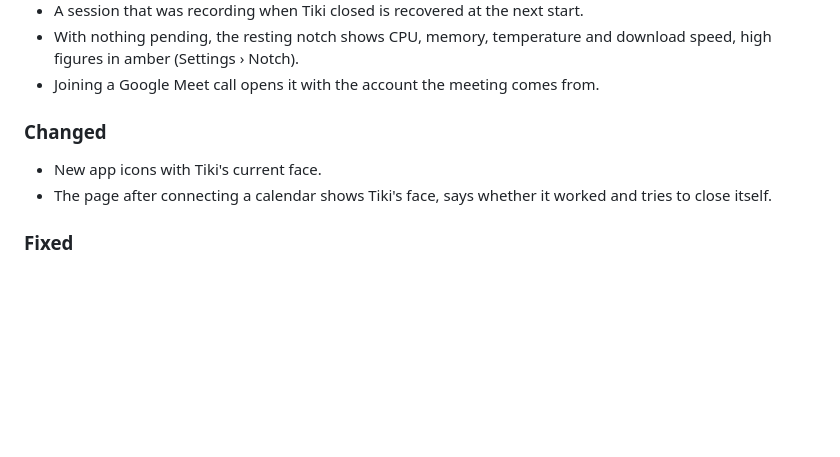
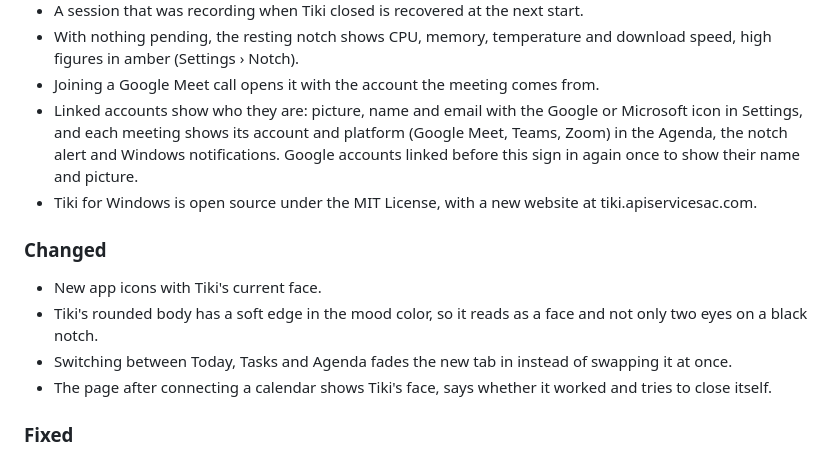
Before and after one commit to apiservicesac/tiki, a Markdown page: CHANGELOG.md, the part around the change. Rendered like a GitHub page; blank space fills up the shorter version.

Commit message:
Complete the 0.6.0-rc.1 changelog

```diff
--- a/CHANGELOG.md
+++ b/CHANGELOG.md
@@ -24,9 +24,19 @@ All notable changes to Tiki are documented here. The format follows
 - With nothing pending, the resting notch shows CPU, memory, temperature and download
   speed, high figures in amber (Settings › Notch).
 - Joining a Google Meet call opens it with the account the meeting comes from.
+- Linked accounts show who they are: picture, name and email with the Google or Microsoft
+  icon in Settings, and each meeting shows its account and platform (Google Meet, Teams,
+  Zoom) in the Agenda, the notch alert and Windows notifications. Google accounts linked
+  before this sign in again once to show their name and picture.
+- Tiki for Windows is open source under the MIT License, with a new website at
+  tiki.apiservicesac.com.
 
 ### Changed
 - New app icons with Tiki's current face.
+- Tiki's rounded body has a soft edge in the mood color, so it reads as a face and not
+  only two eyes on a black notch.
+- Switching between Today, Tasks and Agenda fades the new tab in instead of swapping it
+  at once.
 - The page after connecting a calendar shows Tiki's face, says whether it worked and tries
   to close itself.
 
```
